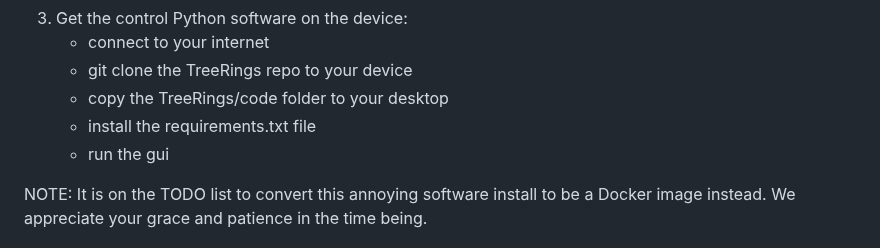
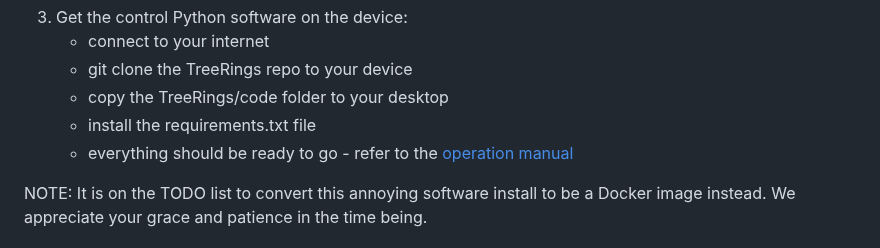
Before and after one commit to temporalecologylab/TreeRings, a Markdown page: README.md, the part around the change. Drawn GitHub-style.

Commit message:
Adding operation manual reference to readme

```diff
--- a/README.md
+++ b/README.md
@@ -167,7 +167,7 @@ Roughly:
     - git clone the TreeRings repo to your device
     - copy the TreeRings/code folder to your desktop
     - install the requirements.txt file
-    - run the gui
+    - everything should be ready to go - refer to the [operation manual](./docs/writing/operation_manual.pdf)
 <!-- 4. If NOT connecting to internet:
     - git clone the TreeRings repo to a different device that does have internet access
     - copy the TreeRings/code folder onto a flash drive or other mode of memory transfer
```
